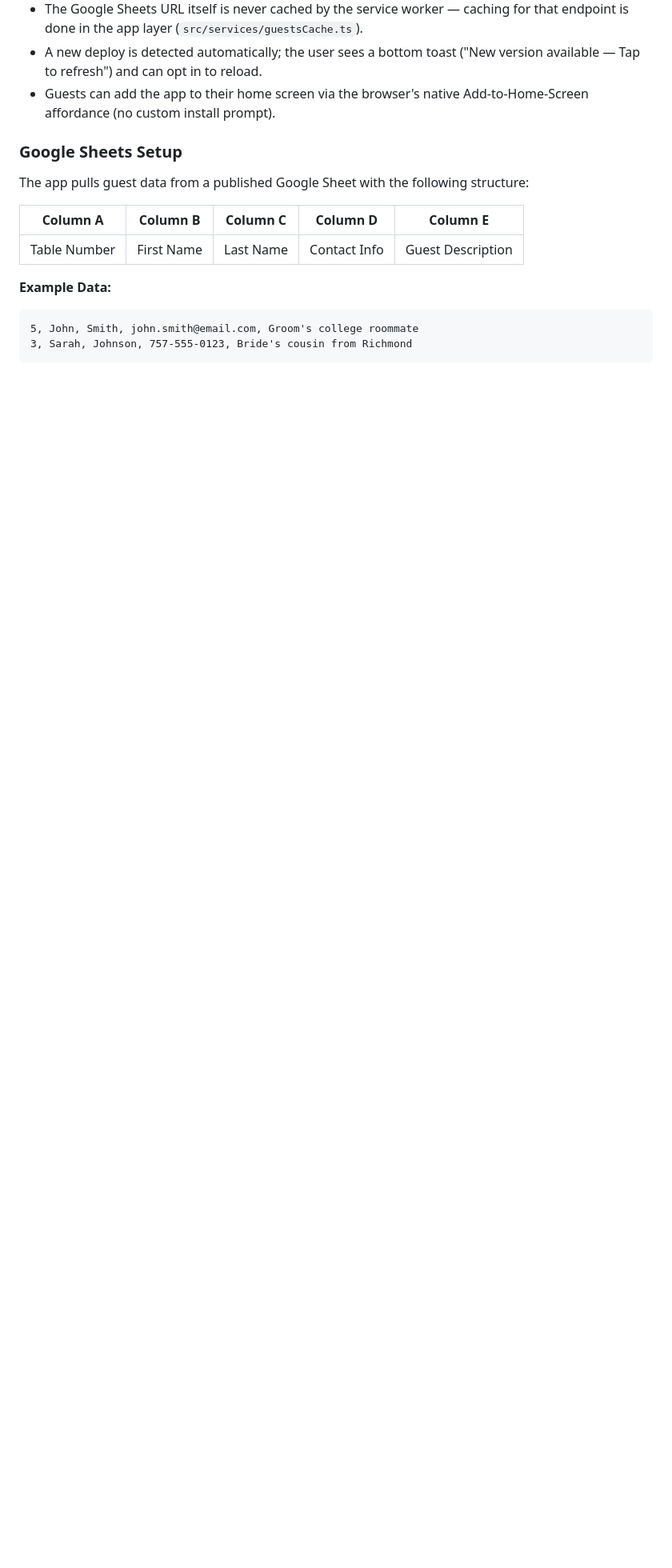
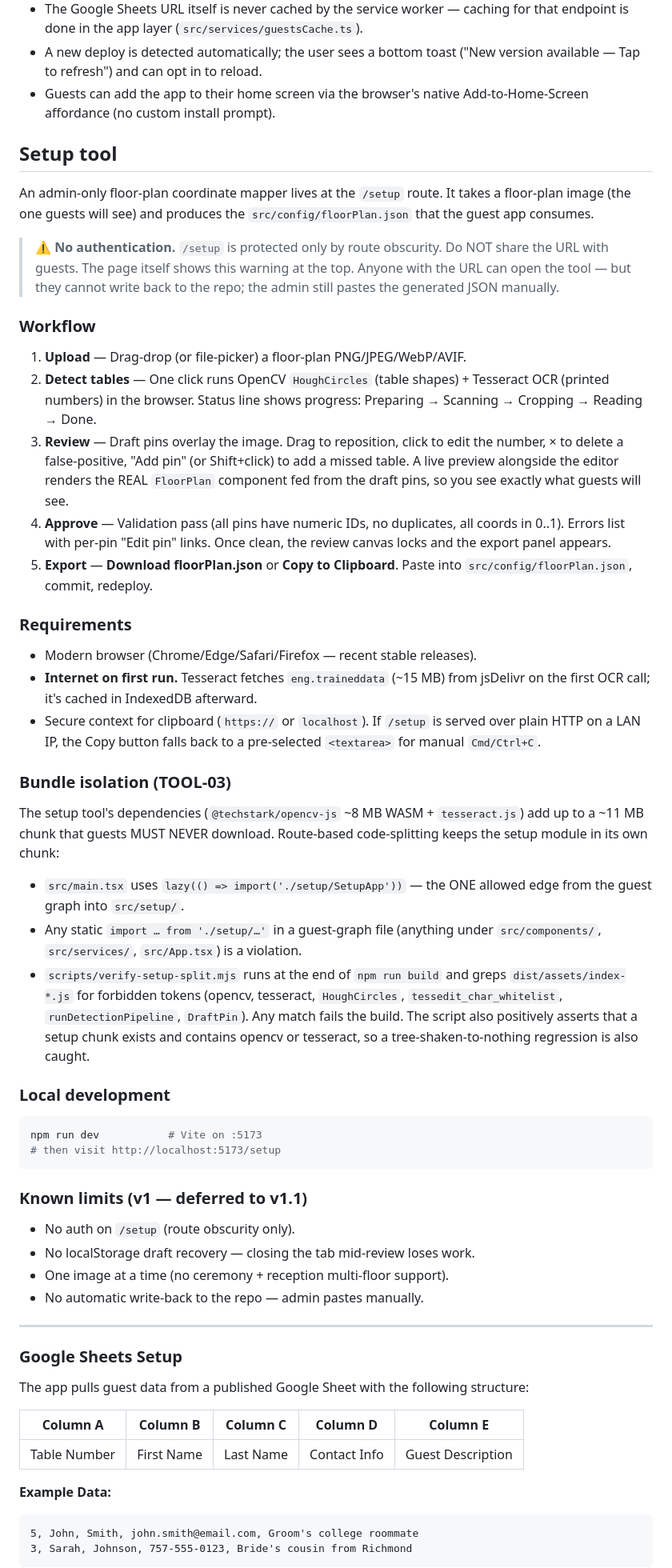
Before and after one commit to mpate1001/Seat-Finder, a Markdown page: README.md, the part around the change. Shown at 80% size. GitHub-like rendering; blank space fills up the shorter version.

Commit message:
docs(05-07): setup-tool section in README + src/setup/ boundary in CLAUDE
- README.md gains ## Setup tool section: D-04 obscurity warning, 5-step
  workflow (upload→detect→review→approve→export), requirements (modern
  browser + jsDelivr first-run), TOOL-03 bundle-isolation guarantee,
  known v1 limits
- CLAUDE.md gains 'Setup tool module boundary' section: @techstark/
  opencv-js + tesseract.js may only be imported from src/setup/; the one
  allowed boundary crossing is src/main.tsx's lazy(() => import('./setup/
  SetupApp')); scripts/verify-setup-split.mjs enforces at build time

````diff
--- a/README.md
+++ b/README.md
@@ -85,6 +85,76 @@ npm run preview       # Serve dist/ locally (test the built PWA)
 - Guests can add the app to their home screen via the browser's native
   Add-to-Home-Screen affordance (no custom install prompt).
 
+## Setup tool
+
+An admin-only floor-plan coordinate mapper lives at the `/setup` route. It
+takes a floor-plan image (the one guests will see) and produces the
+`src/config/floorPlan.json` that the guest app consumes.
+
+> **⚠️ No authentication.** `/setup` is protected only by route obscurity.
+> Do NOT share the URL with guests. The page itself shows this warning at
+> the top. Anyone with the URL can open the tool — but they cannot write
+> back to the repo; the admin still pastes the generated JSON manually.
+
+### Workflow
+
+1. **Upload** — Drag-drop (or file-picker) a floor-plan PNG/JPEG/WebP/AVIF.
+2. **Detect tables** — One click runs OpenCV `HoughCircles` (table shapes) +
+   Tesseract OCR (printed numbers) in the browser. Status line shows
+   progress: Preparing → Scanning → Cropping → Reading → Done.
+3. **Review** — Draft pins overlay the image. Drag to reposition, click to
+   edit the number, × to delete a false-positive, "Add pin" (or Shift+click)
+   to add a missed table. A live preview alongside the editor renders the
+   REAL `FloorPlan` component fed from the draft pins, so you see exactly
+   what guests will see.
+4. **Approve** — Validation pass (all pins have numeric IDs, no duplicates,
+   all coords in 0..1). Errors list with per-pin "Edit pin" links. Once
+   clean, the review canvas locks and the export panel appears.
+5. **Export** — **Download floorPlan.json** or **Copy to Clipboard**. Paste
+   into `src/config/floorPlan.json`, commit, redeploy.
+
+### Requirements
+
+- Modern browser (Chrome/Edge/Safari/Firefox — recent stable releases).
+- **Internet on first run.** Tesseract fetches `eng.traineddata` (~15 MB)
+  from jsDelivr on the first OCR call; it's cached in IndexedDB afterward.
+- Secure context for clipboard (`https://` or `localhost`). If `/setup` is
+  served over plain HTTP on a LAN IP, the Copy button falls back to a
+  pre-selected `<textarea>` for manual `Cmd/Ctrl+C`.
+
+### Bundle isolation (TOOL-03)
+
+The setup tool's dependencies (`@techstark/opencv-js` ~8 MB WASM +
+`tesseract.js`) add up to a ~11 MB chunk that guests MUST NEVER download.
+Route-based code-splitting keeps the setup module in its own chunk:
+
+- `src/main.tsx` uses `lazy(() => import('./setup/SetupApp'))` — the ONE
+  allowed edge from the guest graph into `src/setup/`.
+- Any static `import … from './setup/…'` in a guest-graph file (anything
+  under `src/components/`, `src/services/`, `src/App.tsx`) is a violation.
+- `scripts/verify-setup-split.mjs` runs at the end of `npm run build` and
+  greps `dist/assets/index-*.js` for forbidden tokens (opencv, tesseract,
+  `HoughCircles`, `tessedit_char_whitelist`, `runDetectionPipeline`,
+  `DraftPin`). Any match fails the build. The script also positively
+  asserts that a setup chunk exists and contains opencv or tesseract, so
+  a tree-shaken-to-nothing regression is also caught.
+
+### Local development
+
+```bash
+npm run dev           # Vite on :5173
+# then visit http://localhost:5173/setup
+```
+
+### Known limits (v1 — deferred to v1.1)
+
+- No auth on `/setup` (route obscurity only).
+- No localStorage draft recovery — closing the tab mid-review loses work.
+- One image at a time (no ceremony + reception multi-floor support).
+- No automatic write-back to the repo — admin pastes manually.
+
+---
+
 ### Google Sheets Setup
 
 The app pulls guest data from a published Google Sheet with the following structure:
````
Also changed, not shown: CLAUDE.md (+48 -0 lines).
